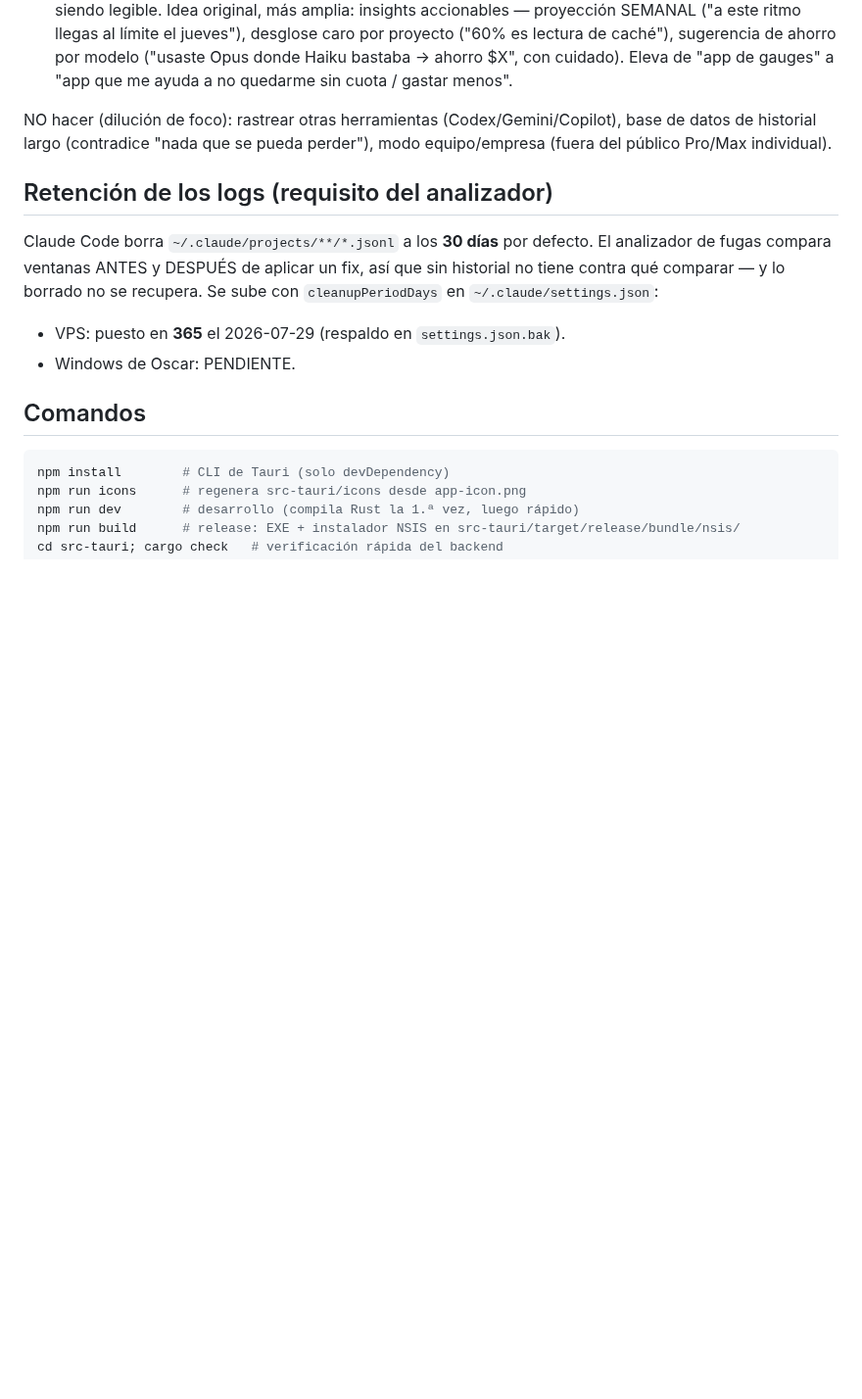
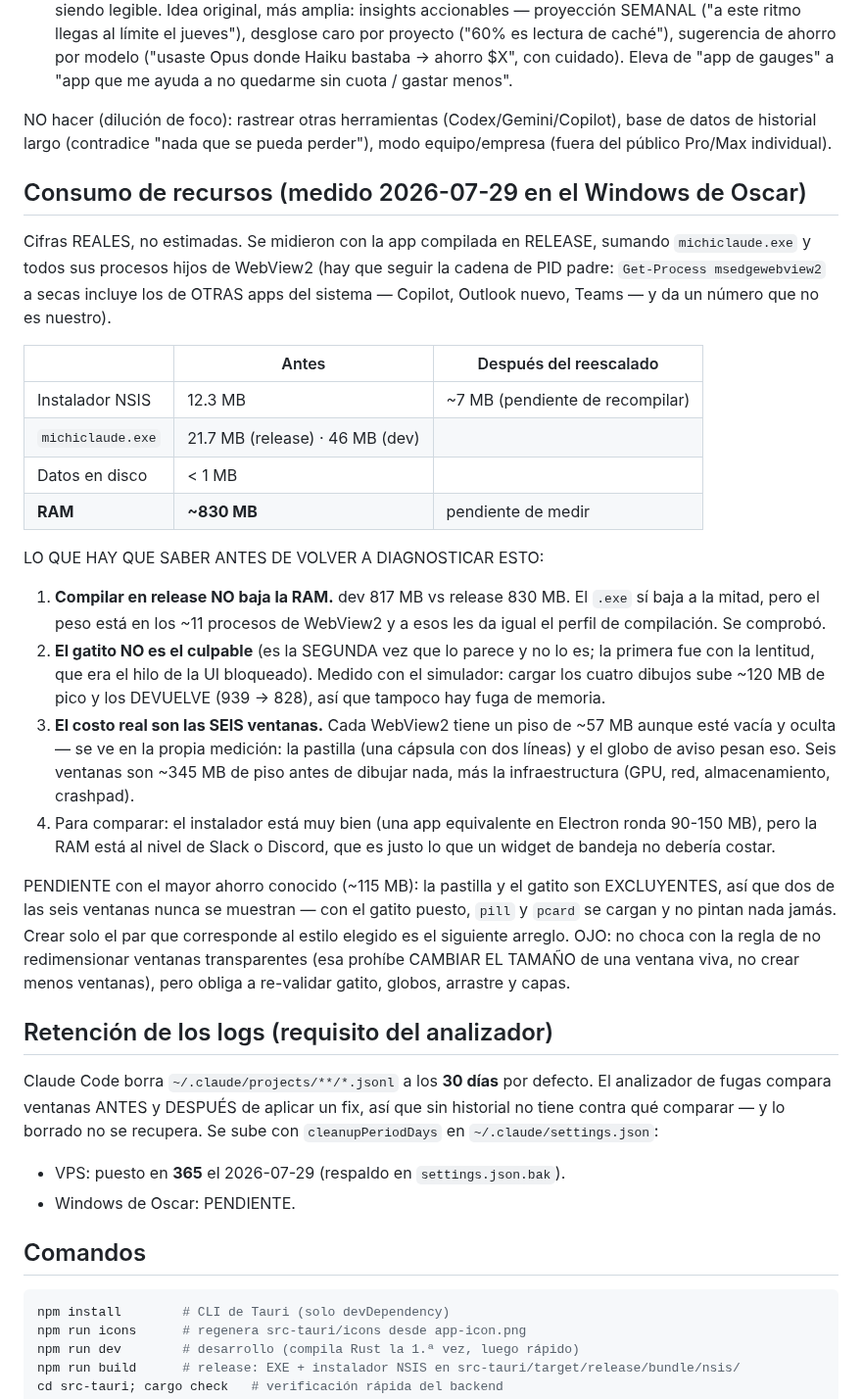
Before and after one commit to oscarorozcos/michiclaude, a Markdown page: CLAUDE.md, the part around one of its changes. Shown at 98% size. Rendered like a GitHub page; blank space fills up the shorter version.

Commit message:
docs(claude.md): lo que costó de verdad medir la memoria
Quedan escritas las cifras reales de consumo y, sobre todo, las tres cosas
que hay que saber antes de volver a diagnosticar esto.

La primera es que compilar en release no baja la memoria. El ejecutable sí se
reduce a la mitad, pero el peso vive en los procesos del navegador incrustado
y a esos les da igual el perfil de compilación. Lo esperaba y no ocurrió, así
que mejor dejarlo anotado que dejar que alguien lo vuelva a suponer.

La segunda es que el gatito no es el culpable, y ya van dos veces que lo
parece. La primera fue con la lentitud, que resultó ser el hilo de la
interfaz. Ahora se midió: cargar los cuatro dibujos sube unos ciento veinte
megas de pico y los devuelve, así que tampoco hay fuga.

La tercera es dónde está el costo de verdad: seis ventanas, cada una con un
piso de unos cincuenta y siete megas aunque esté vacía y oculta. Eso se ve en
la propia medición, porque las dos ventanas más simples que tenemos pesan
exactamente eso.

También queda anotado el arte reescalado, que Oscar validó en los dos temas,
y el siguiente arreglo con nombre y apellido: la pastilla y el gatito son
excluyentes, así que dos de las seis ventanas no se muestran nunca.

```diff
--- a/CLAUDE.md
+++ b/CLAUDE.md
@@ -904,6 +915,47 @@ NO hacer (dilución de foco): rastrear otras herramientas (Codex/Gemini/Copilot)
 base de datos de historial largo (contradice "nada que se pueda perder"), modo
 equipo/empresa (fuera del público Pro/Max individual).
 
+## Consumo de recursos (medido 2026-07-29 en el Windows de Oscar)
+
+Cifras REALES, no estimadas. Se midieron con la app compilada en RELEASE,
+sumando `michiclaude.exe` y todos sus procesos hijos de WebView2 (hay que
+seguir la cadena de PID padre: `Get-Process msedgewebview2` a secas incluye
+los de OTRAS apps del sistema — Copilot, Outlook nuevo, Teams — y da un
+número que no es nuestro).
+
+| | Antes | Después del reescalado |
+|---|---|---|
+| Instalador NSIS | 12.3 MB | ~7 MB (pendiente de recompilar) |
+| `michiclaude.exe` | 21.7 MB (release) · 46 MB (dev) | |
+| Datos en disco | < 1 MB | |
+| **RAM** | **~830 MB** | pendiente de medir |
+
+LO QUE HAY QUE SABER ANTES DE VOLVER A DIAGNOSTICAR ESTO:
+
+1. **Compilar en release NO baja la RAM.** dev 817 MB vs release 830 MB. El
+   `.exe` sí baja a la mitad, pero el peso está en los ~11 procesos de
+   WebView2 y a esos les da igual el perfil de compilación. Se comprobó.
+2. **El gatito NO es el culpable** (es la SEGUNDA vez que lo parece y no lo
+   es; la primera fue con la lentitud, que era el hilo de la UI bloqueado).
+   Medido con el simulador: cargar los cuatro dibujos sube ~120 MB de pico y
+   los DEVUELVE (939 -> 828), así que tampoco hay fuga de memoria.
+3. **El costo real son las SEIS ventanas.** Cada WebView2 tiene un piso de
+   ~57 MB aunque esté vacía y oculta — se ve en la propia medición: la
+   pastilla (una cápsula con dos líneas) y el globo de aviso pesan eso. Seis
+   ventanas son ~345 MB de piso antes de dibujar nada, más la infraestructura
+   (GPU, red, almacenamiento, crashpad).
+4. Para comparar: el instalador está muy bien (una app equivalente en
+   Electron ronda 90-150 MB), pero la RAM está al nivel de Slack o Discord,
+   que es justo lo que un widget de bandeja no debería costar.
+
+PENDIENTE con el mayor ahorro conocido (~115 MB): la pastilla y el gatito son
+EXCLUYENTES, así que dos de las seis ventanas nunca se muestran — con el
+gatito puesto, `pill` y `pcard` se cargan y no pintan nada jamás. Crear solo
+el par que corresponde al estilo elegido es el siguiente arreglo. OJO: no
+choca con la regla de no redimensionar ventanas transparentes (esa prohíbe
+CAMBIAR EL TAMAÑO de una ventana viva, no crear menos ventanas), pero obliga
+a re-validar gatito, globos, arrastre y capas.
+
 ## Retención de los logs (requisito del analizador)
 
 Claude Code borra `~/.claude/projects/**/*.jsonl` a los **30 días** por
```
Also changed, not shown: other parts of CLAUDE.md (+11 -0 lines).
